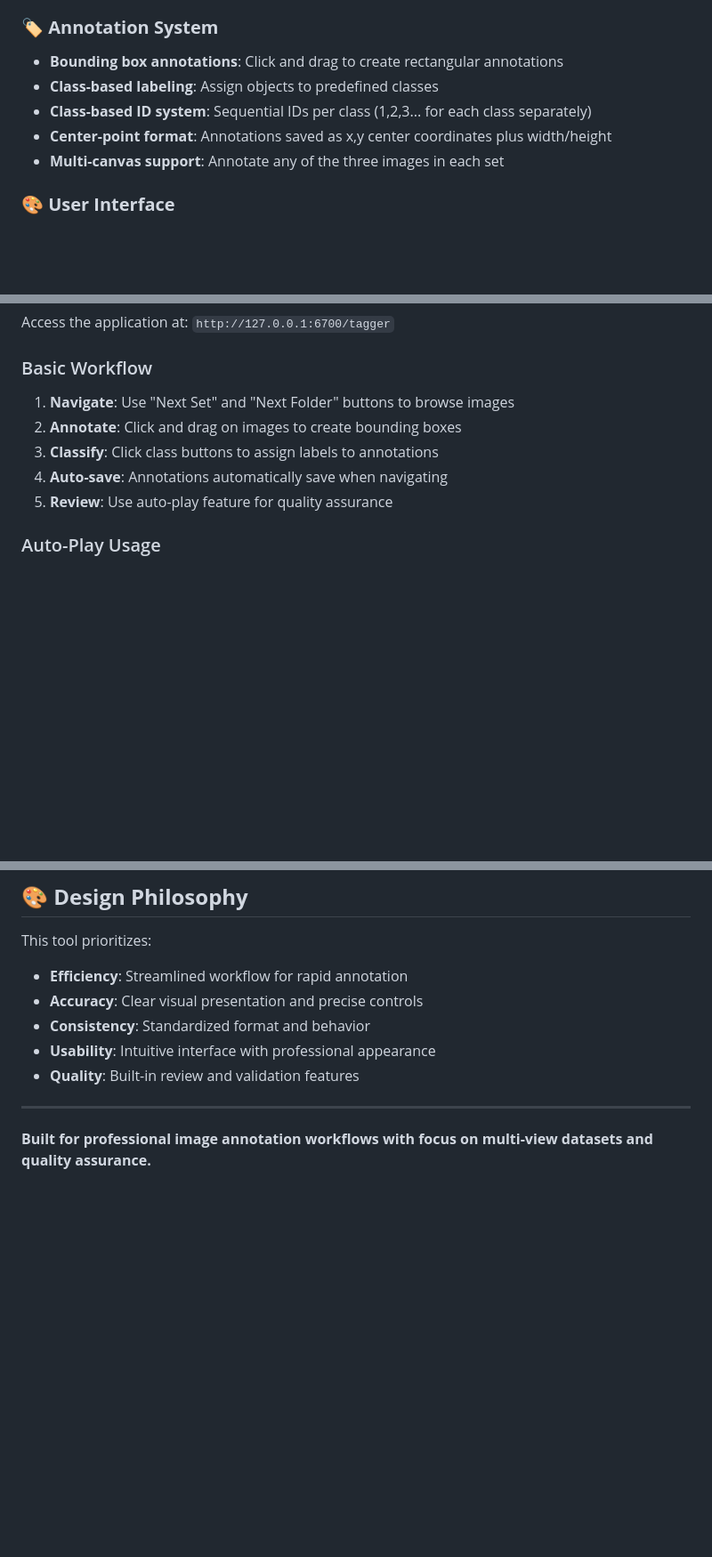
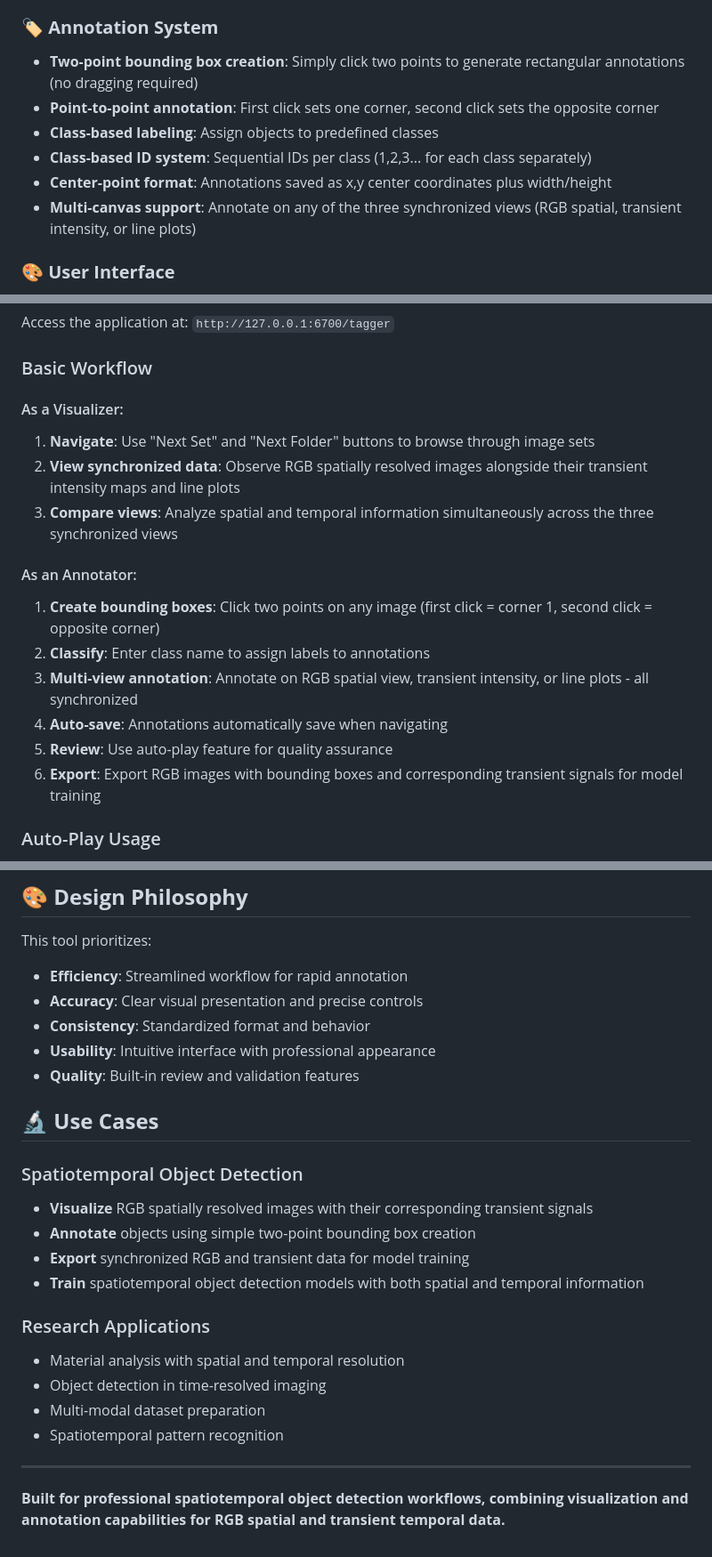
Before and after one commit to 2000pd3rvr/auto_object_annotator_0.0.4, a Markdown page: README.md, 3 parts joined by grey strips. Shown at 89% size. Rendered like a GitHub page; blank space fills up the shorter version.

```diff
--- a/README.md
+++ b/README.md
@@ -38,11 +57,12 @@ This tool is designed for annotating image datasets that contain multiple views
 - **Professional presentation**: Clean, focused image display
 
 ### 🏷️ **Annotation System**
-- **Bounding box annotations**: Click and drag to create rectangular annotations
+- **Two-point bounding box creation**: Simply click two points to generate rectangular annotations (no dragging required)
+- **Point-to-point annotation**: First click sets one corner, second click sets the opposite corner
 - **Class-based labeling**: Assign objects to predefined classes
 - **Class-based ID system**: Sequential IDs per class (1,2,3... for each class separately)
 - **Center-point format**: Annotations saved as x,y center coordinates plus width/height
-- **Multi-canvas support**: Annotate any of the three images in each set
+- **Multi-canvas support**: Annotate on any of the three synchronized views (RGB spatial, transient intensity, or line plots)
 
 ### 🎨 **User Interface**
 - **Orange color scheme**: Professional orange theme throughout interface
@@ -124,11 +146,19 @@ python app.py
 Access the application at: `http://127.0.0.1:6700/tagger`
 
 ### Basic Workflow
-1. **Navigate**: Use "Next Set" and "Next Folder" buttons to browse images
-2. **Annotate**: Click and drag on images to create bounding boxes
-3. **Classify**: Click class buttons to assign labels to annotations
+
+#### As a Visualizer:
+1. **Navigate**: Use "Next Set" and "Next Folder" buttons to browse through image sets
+2. **View synchronized data**: Observe RGB spatially resolved images alongside their transient intensity maps and line plots
+3. **Compare views**: Analyze spatial and temporal information simultaneously across the three synchronized views
+
+#### As an Annotator:
+1. **Create bounding boxes**: Click two points on any image (first click = corner 1, second click = opposite corner)
+2. **Classify**: Enter class name to assign labels to annotations
+3. **Multi-view annotation**: Annotate on RGB spatial view, transient intensity, or line plots - all synchronized
 4. **Auto-save**: Annotations automatically save when navigating
 5. **Review**: Use auto-play feature for quality assurance
+6. **Export**: Export RGB images with bounding boxes and corresponding transient signals for model training
 
 ### Auto-Play Usage
 1. Click the ▶️ **Play** button (green outline)
@@ -197,6 +240,20 @@ This tool prioritizes:
 - **Usability**: Intuitive interface with professional appearance
 - **Quality**: Built-in review and validation features
 
+## 🔬 **Use Cases**
+
+### Spatiotemporal Object Detection
+- **Visualize** RGB spatially resolved images with their corresponding transient signals
+- **Annotate** objects using simple two-point bounding box creation
+- **Export** synchronized RGB and transient data for model training
+- **Train** spatiotemporal object detection models with both spatial and temporal information
+
+### Research Applications
+- Material analysis with spatial and temporal resolution
+- Object detection in time-resolved imaging
+- Multi-modal dataset preparation
+- Spatiotemporal pattern recognition
+
 ---
 
-**Built for professional image annotation workflows with focus on multi-view datasets and quality assurance.**
+**Built for professional spatiotemporal object detection workflows, combining visualization and annotation capabilities for RGB spatial and transient temporal data.**
```
Also changed, not shown: other parts of README.md (+43 -9 lines).
